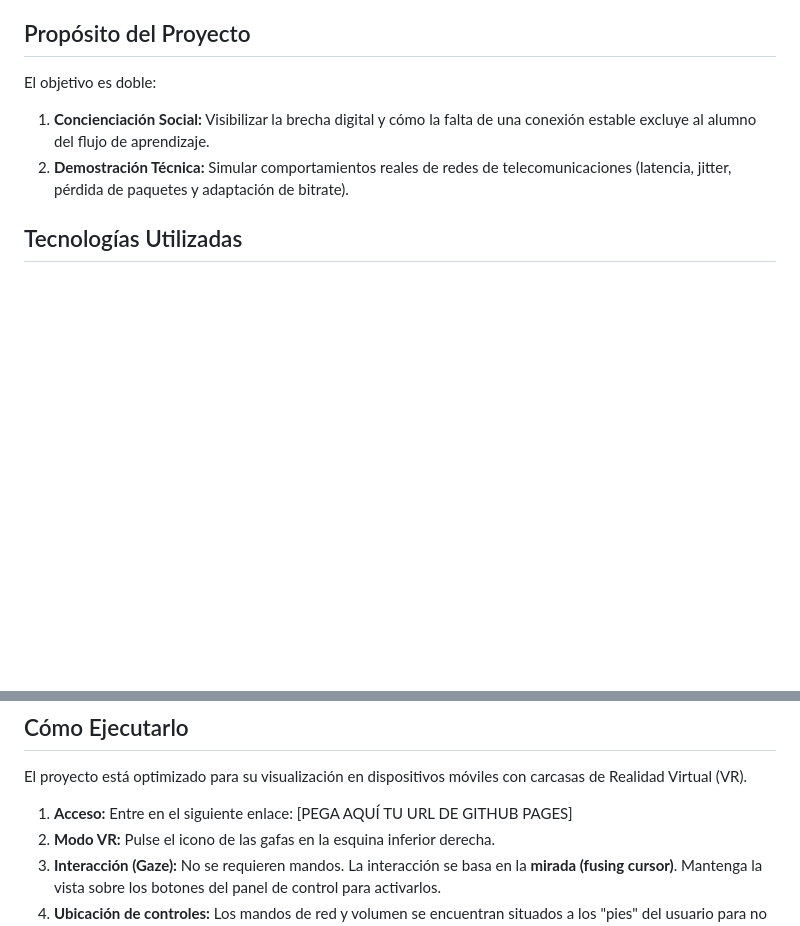
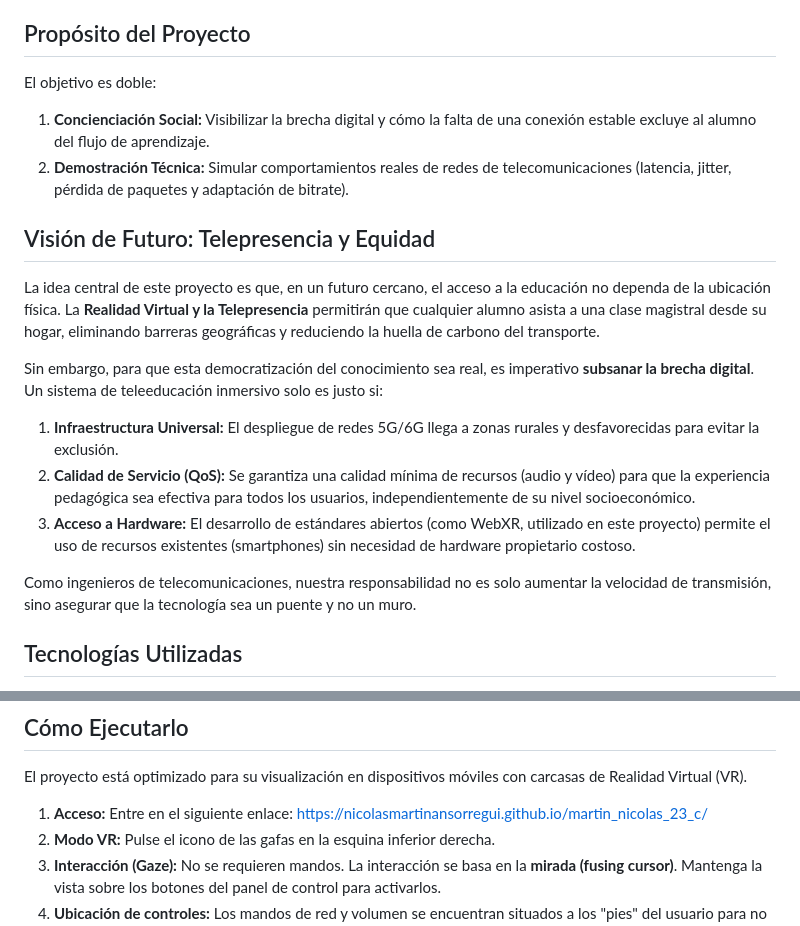
Before and after one commit to nicolasmartinansorregui/martin_nicolas_23_c, a Markdown page: README.md, 2 parts joined by grey strips. GitHub-like rendering; blank space fills up the shorter version.

Commit message:
Expand README with future vision on telepresence
Added a section on future vision regarding telepresence and equity in education, emphasizing the importance of bridging the digital divide.

```diff
--- a/README.md
+++ b/README.md
@@ -6,6 +6,16 @@ Este proyecto es una simulación inmersiva desarrollada en **WebXR** (A-Frame) q
 El objetivo es doble:
 1. **Concienciación Social:** Visibilizar la brecha digital y cómo la falta de una conexión estable excluye al alumno del flujo de aprendizaje.
 2. **Demostración Técnica:** Simular comportamientos reales de redes de telecomunicaciones (latencia, jitter, pérdida de paquetes y adaptación de bitrate).
+
+## Visión de Futuro: Telepresencia y Equidad
+La idea central de este proyecto es que, en un futuro cercano, el acceso a la educación no dependa de la ubicación física. La **Realidad Virtual y la Telepresencia** permitirán que cualquier alumno asista a una clase magistral desde su hogar, eliminando barreras geográficas y reduciendo la huella de carbono del transporte.
+
+Sin embargo, para que esta democratización del conocimiento sea real, es imperativo **subsanar la brecha digital**. Un sistema de teleeducación inmersivo solo es justo si:
+1. **Infraestructura Universal:** El despliegue de redes 5G/6G llega a zonas rurales y desfavorecidas para evitar la exclusión.
+2. **Calidad de Servicio (QoS):** Se garantiza una calidad mínima de recursos (audio y vídeo) para que la experiencia pedagógica sea efectiva para todos los usuarios, independientemente de su nivel socioeconómico.
+3. **Acceso a Hardware:** El desarrollo de estándares abiertos (como WebXR, utilizado en este proyecto) permite el uso de recursos existentes (smartphones) sin necesidad de hardware propietario costoso.
+
+Como ingenieros de telecomunicaciones, nuestra responsabilidad no es solo aumentar la velocidad de transmisión, sino asegurar que la tecnología sea un puente y no un muro.
 
 ## Tecnologías Utilizadas
 - **A-Frame (WebXR):** Framework para la renderización de la escena 3D y el video 360 en el navegador.
@@ -32,7 +42,7 @@ Mediante un filtro de paso bajo (`BiquadFilterNode`), el audio se degrada dinám
 ## Cómo Ejecutarlo
 El proyecto está optimizado para su visualización en dispositivos móviles con carcasas de Realidad Virtual (VR).
 
-1.  **Acceso:** Entre en el siguiente enlace: [PEGA AQUÍ TU URL DE GITHUB PAGES]
+1.  **Acceso:** Entre en el siguiente enlace: https://nicolasmartinansorregui.github.io/martin_nicolas_23_c/
 2.  **Modo VR:** Pulse el icono de las gafas en la esquina inferior derecha.
 3.  **Interacción (Gaze):** No se requieren mandos. La interacción se basa en la **mirada (fusing cursor)**. Mantenga la vista sobre los botones del panel de control para activarlos.
 4.  **Ubicación de controles:** Los mandos de red y volumen se encuentran situados a los "pies" del usuario para no obstruir el campo visual de la clase.
```
Also changed, not shown: other parts of README.md (+1 -1 lines).
